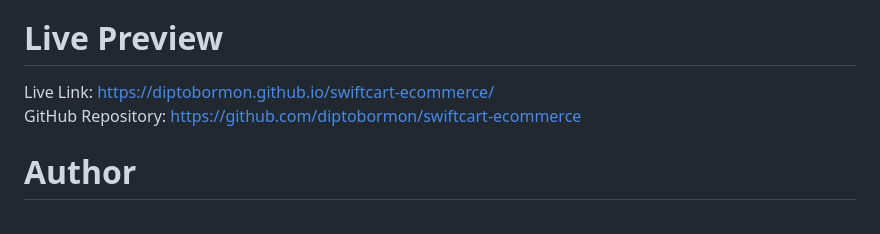
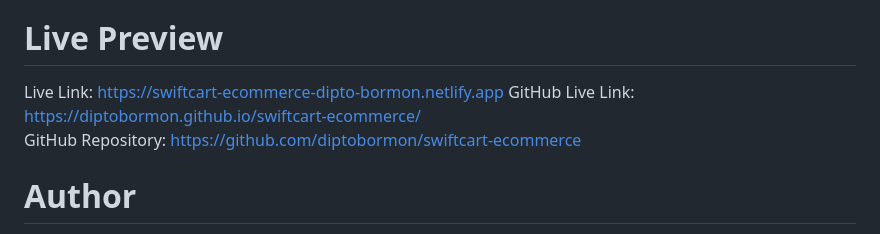
Before and after one commit to diptobormon/swiftcart-ecommerce, a Markdown page: README.md, the part around the change. Rendered like a GitHub page.

```diff
--- a/README.md
+++ b/README.md
@@ -12,7 +12,8 @@ A dynamic e-commerce website is built by using:
 - Clean UI layout
 
 # Live Preview
-Live Link: https://diptobormon.github.io/swiftcart-ecommerce/<br>
+Live Link: https://swiftcart-ecommerce-dipto-bormon.netlify.app
+GitHub Live Link: https://diptobormon.github.io/swiftcart-ecommerce/<br>
 GitHub Repository: https://github.com/diptobormon/swiftcart-ecommerce
 
 # Author
```
